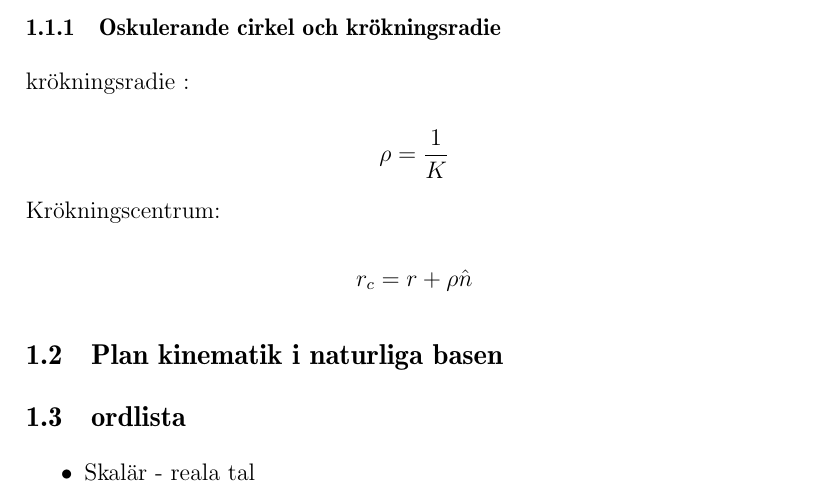
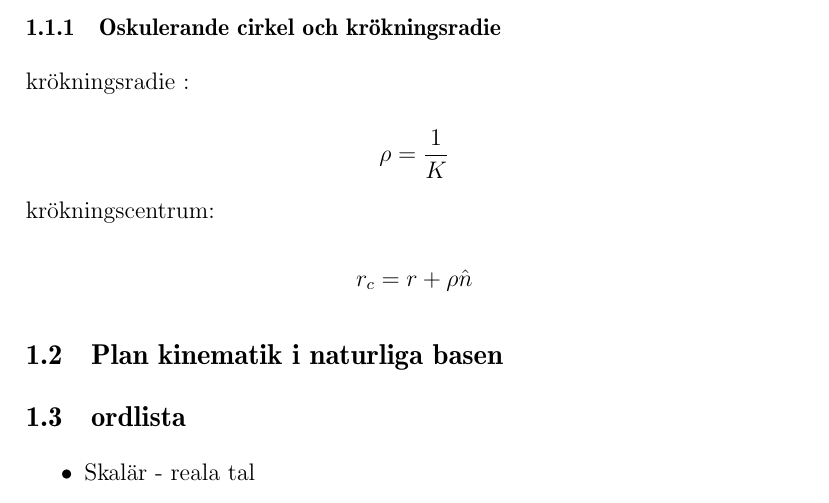
Before and after one commit to owodunni/Samanfattning, a LaTeX document (Mekanik-I-TMME12/mek kap 1.tex): part of page 2 of 3, cut so that both start at the same text. Compiled offline with pdfLaTeX.

Commit message:
Update mek kap 1.tex

```diff
--- a/Mekanik-I-TMME12/mek kap 1.tex
+++ b/Mekanik-I-TMME12/mek kap 1.tex
@@ -71,7 +71,7 @@ krökningsradie :
 
    \[ \rho = \frac{1}{K} \]
 
-Krökningscentrum:
+krökningscentrum:
 
 \[ r_c = r + \rho\hat{n}  \]
 
```
